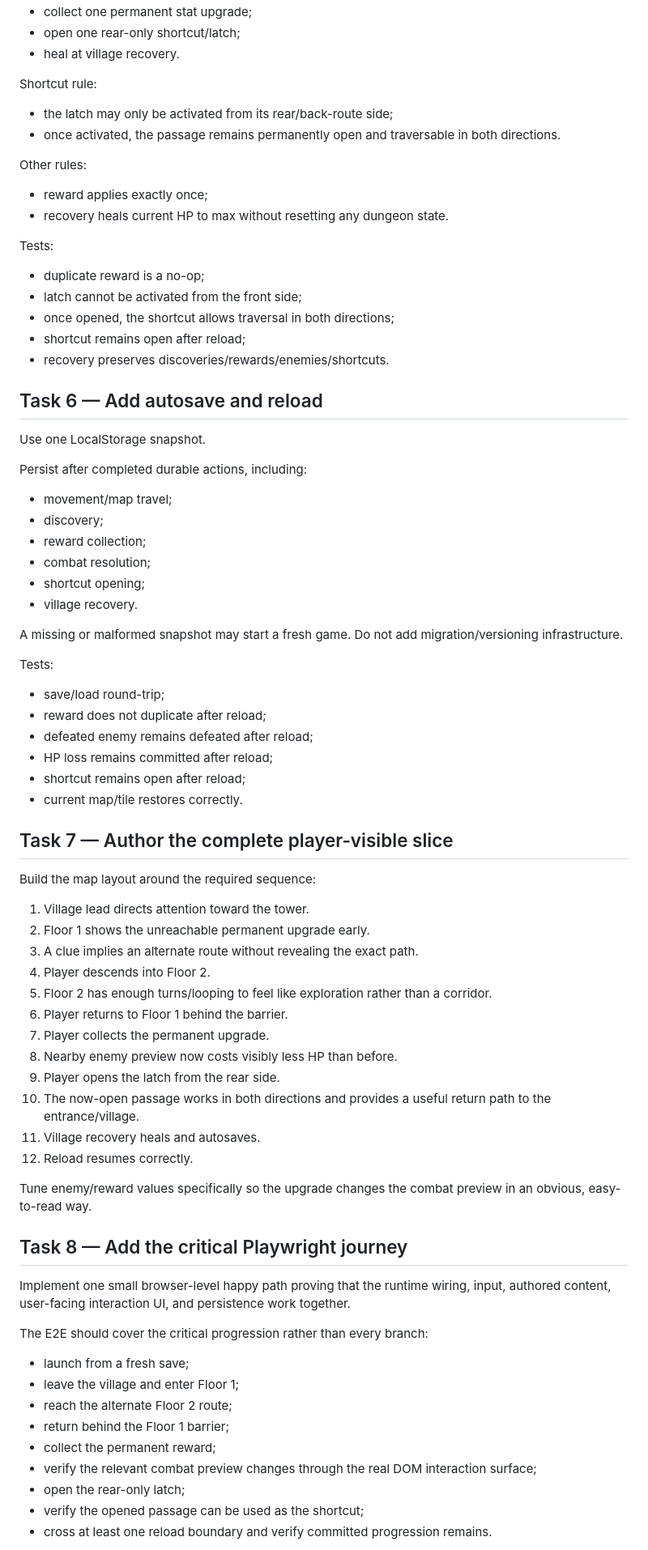
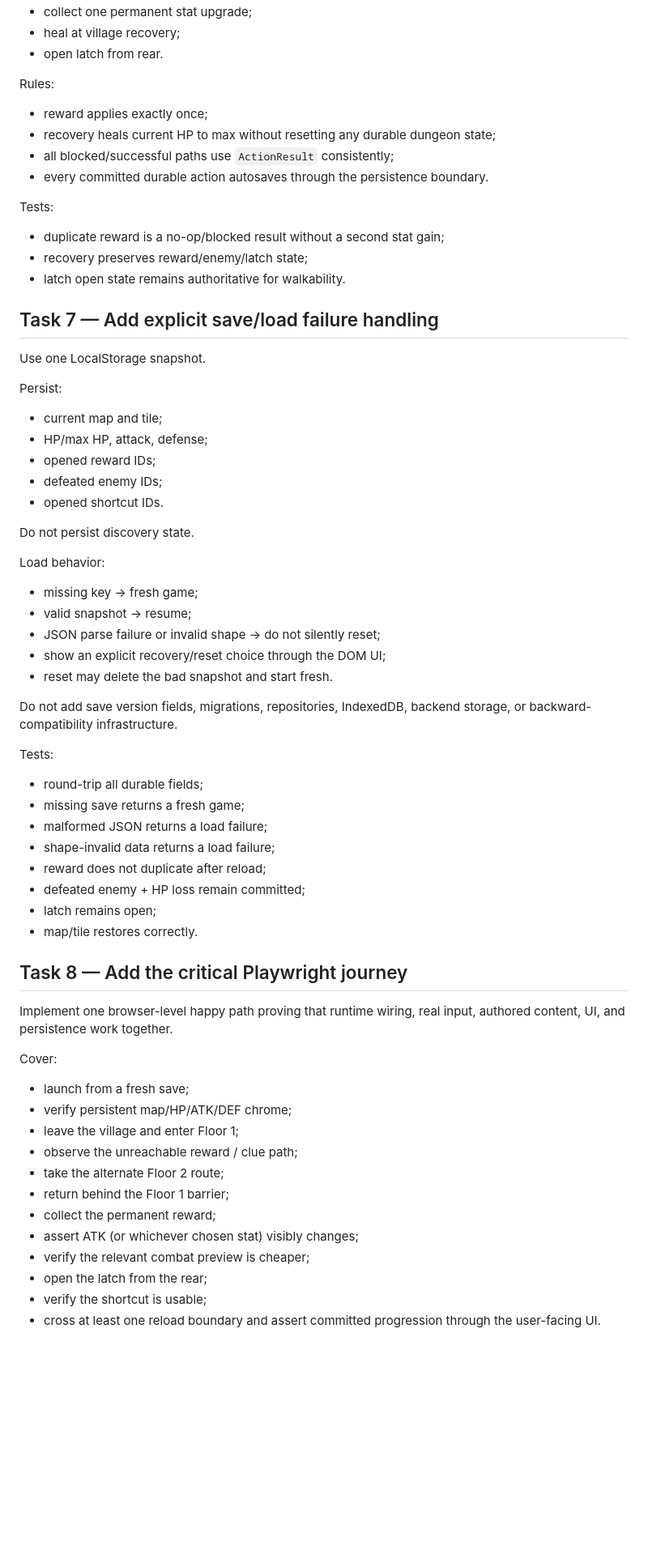
Before and after one commit to cwchanap/Eridanus, a Markdown page: docs/plans/2026-09-14-hpa-237-cross-floor-slice.md, the part around one of its changes. Shown at 81% size. Rendered like a GitHub page; blank space fills up the shorter version.

Commit message:
docs: revise HPA-237 implementation shape after review

```diff
--- a/docs/plans/2026-09-14-hpa-237-cross-floor-slice.md
+++ b/docs/plans/2026-09-14-hpa-237-cross-floor-slice.md
@@ -169,81 +259,71 @@ Add only the authored interactions needed for the loop:
 - collect one permanent stat upgrade;
-- open one rear-only shortcut/latch;
-- heal at village recovery.
+- heal at village recovery;
+- open latch from rear.
 
-Shortcut rule:
-
-- the latch may only be activated from its rear/back-route side;
-- once activated, the passage remains permanently open and traversable in both directions.
-
-Other rules:
+Rules:
 
 - reward applies exactly once;
-- recovery heals current HP to max without resetting any dungeon state.
+- recovery heals current HP to max without resetting any durable dungeon state;
+- all blocked/successful paths use `ActionResult` consistently;
+- every committed durable action autosaves through the persistence boundary.
 
 Tests:
 
-- duplicate reward is a no-op;
-- latch cannot be activated from the front side;
-- once opened, the shortcut allows traversal in both directions;
-- shortcut remains open after reload;
-- recovery preserves discoveries/rewards/enemies/shortcuts.
+- duplicate reward is a no-op/blocked result without a second stat gain;
+- recovery preserves reward/enemy/latch state;
+- latch open state remains authoritative for walkability.
 
-## Task 6 — Add autosave and reload
+## Task 7 — Add explicit save/load failure handling
 
 Use one LocalStorage snapshot.
 
-Persist after completed durable actions, including:
+Persist:
 
-- movement/map travel;
-- discovery;
-- reward collection;
-- combat resolution;
-- shortcut opening;
-- village recovery.
+- current map and tile;
+- HP/max HP, attack, defense;
+- opened reward IDs;
+- defeated enemy IDs;
+- opened shortcut IDs.
 
-A missing or malformed snapshot may start a fresh game. Do not add migration/versioning infrastructure.
+Do not persist discovery state.
+
+Load behavior:
+
+- missing key → fresh game;
+- valid snapshot → resume;
+- JSON parse failure or invalid shape → do not silently reset;
+- show an explicit recovery/reset choice through the DOM UI;
+- reset may delete the bad snapshot and start fresh.
+
+Do not add save version fields, migrations, repositories, IndexedDB, backend storage, or backward-compatibility infrastructure.
 
 Tests:
 
-- save/load round-trip;
+- round-trip all durable fields;
+- missing save returns a fresh game;
+- malformed JSON returns a load failure;
+- shape-invalid data returns a load failure;
 - reward does not duplicate after reload;
-- defeated enemy remains defeated after reload;
-- HP loss remains committed after reload;
-- shortcut remains open after reload;
-- current map/tile restores correctly.
-
-## Task 7 — Author the complete player-visible slice
-
-Build the map layout around the required sequence:
-
-1. Village lead directs attention toward the tower.
-2. Floor 1 shows the unreachable permanent upgrade early.
-3. A clue implies an alternate route without revealing the exact path.
-4. Player descends into Floor 2.
-5. Floor 2 has enough turns/looping to feel like exploration rather than a corridor.
-6. Player returns to Floor 1 behind the barrier.
-7. Player collects the permanent upgrade.
-8. Nearby enemy preview now costs visibly less HP than before.
-9. Player opens the latch from the rear side.
-10. The now-open passage works in both directions and provides a useful return path to the entrance/village.
-11. Village recovery heals and autosaves.
-12. Reload resumes correctly.
-
-Tune enemy/reward values specifically so the upgrade changes the combat preview in an obvious, easy-to-read way.
+- defeated enemy + HP loss remain committed;
+- latch remains open;
+- map/tile restores correctly.
 
 ## Task 8 — Add the critical Playwright journey
 
-Implement one small browser-level happy path proving that the runtime wiring, input, authored content, user-facing interaction UI, and persistence work together.
+Implement one browser-level happy path proving that runtime wiring, real input, authored content, UI, and persistence work together.
 
-The E2E should cover the critical progression rather than every branch:
+Cover:
 
 - launch from a fresh save;
+- verify persistent map/HP/ATK/DEF chrome;
 - leave the village and enter Floor 1;
-- reach the alternate Floor 2 route;
+- observe the unreachable reward / clue path;
+- take the alternate Floor 2 route;
 - return behind the Floor 1 barrier;
 - collect the permanent reward;
-- verify the relevant combat preview changes through the real DOM interaction surface;
-- open the rear-only latch;
-- verify the opened passage can be used as the shortcut;
-- cross at least one reload boundary and verify committed progression remains.
+- assert ATK (or whichever chosen stat) visibly changes;
+- verify the relevant combat preview is cheaper;
+- open the latch from the rear;
+- verify the shortcut is usable;
+- cross at least one reload boundary and assert committed progression through the user-facing UI.
 
```
Also changed, not shown: other parts of docs/plans/2026-09-14-hpa-237-cross-floor-slice.md (+173 -72 lines).
